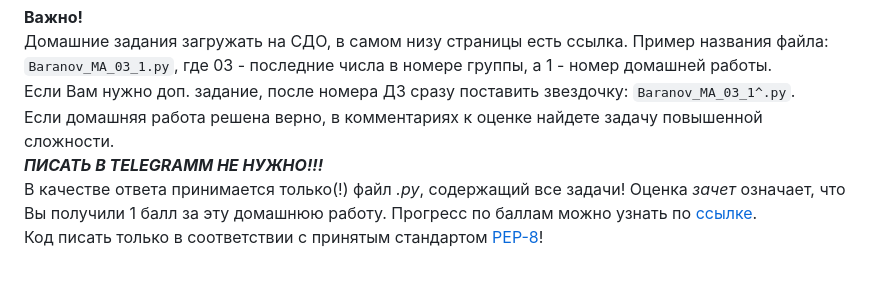
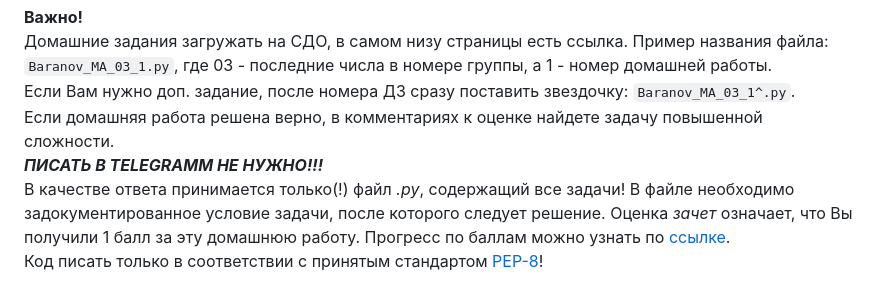
Before and after one commit to ZebraHead22/Informatics, a Markdown page: README.md, the part around the change. GitHub-like rendering.

```diff
--- a/README.md
+++ b/README.md
@@ -311,6 +311,7 @@ $ rm -r <dirname>
 Если домашняя работа решена верно, в комментариях к оценке найдете задачу повышенной сложности.
 ***ПИСАТЬ В TELEGRAMM НЕ НУЖНО!!!***
 В качестве ответа принимаeтся только(!) файл *.py*, содержащий все задачи!
+В файле необходимо задокументированное условие задачи, после которого следует решение.
 Оценка *зачет* означает, что Вы получили 1 балл за эту домашнюю работу.
 Прогресс по баллам можно узнать по [ссылке](https://disk.yandex.ru/i/_dWE4vXe4SHPaQ).
 Код писать только в соответствии с принятым стандартом [PEP-8](https://pythonworld.ru/osnovy/pep-8-rukovodstvo-po-napisaniyu-koda-na-python.html)!
```
